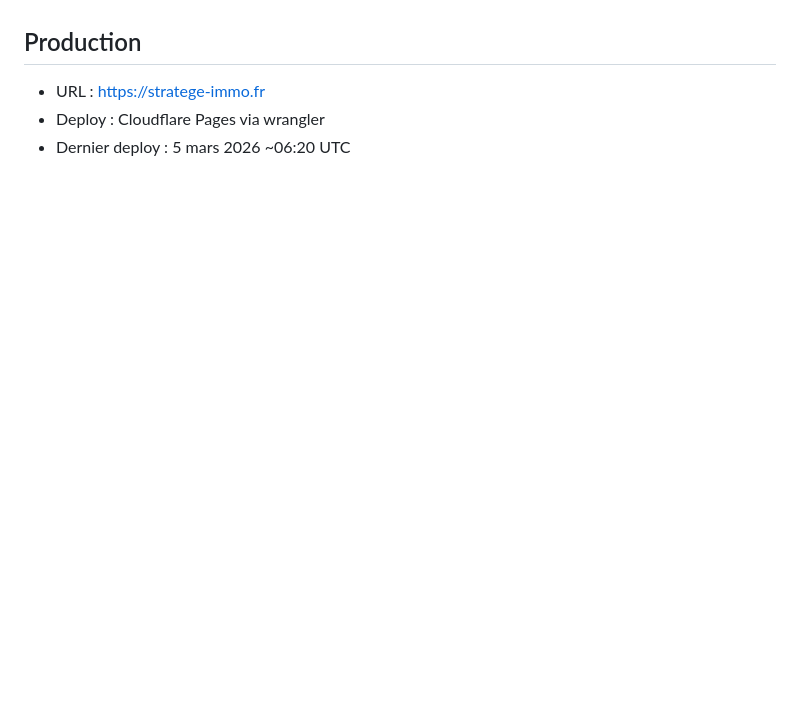
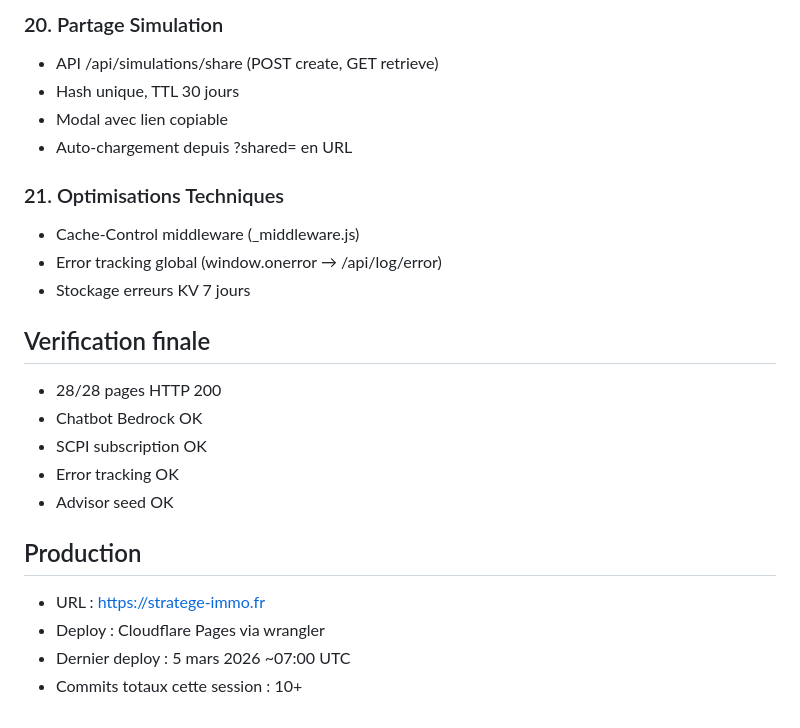
Before and after one commit to stratege-immo/stratege-immo, a Markdown page: docs/rapport-nuit.md, the part around one of its changes. Drawn GitHub-style; blank space fills up the shorter version.

```diff
--- a/docs/rapport-nuit.md
+++ b/docs/rapport-nuit.md
@@ -117,4 +164,23 @@ Toutes les features demandees ont ete implementees, testees et deployees en prod
+### 20. Partage Simulation
+- API /api/simulations/share (POST create, GET retrieve)
+- Hash unique, TTL 30 jours
+- Modal avec lien copiable
+- Auto-chargement depuis ?shared= en URL
+
+### 21. Optimisations Techniques
+- Cache-Control middleware (_middleware.js)
+- Error tracking global (window.onerror → /api/log/error)
+- Stockage erreurs KV 7 jours
+
+## Verification finale
+- 28/28 pages HTTP 200
+- Chatbot Bedrock OK
+- SCPI subscription OK
+- Error tracking OK
+- Advisor seed OK
+
 ## Production
 - URL : https://stratege-immo.fr
 - Deploy : Cloudflare Pages via wrangler
-- Dernier deploy : 5 mars 2026 ~06:20 UTC
+- Dernier deploy : 5 mars 2026 ~07:00 UTC
+- Commits totaux cette session : 10+
```
Also changed, not shown: other parts of docs/rapport-nuit.md (+47 -0 lines), docs/changelog.md (+21 -0 lines).
